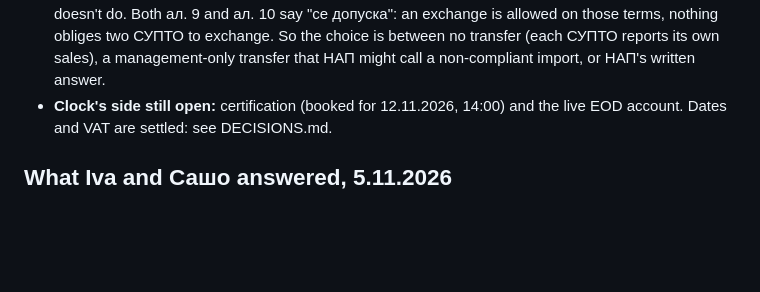
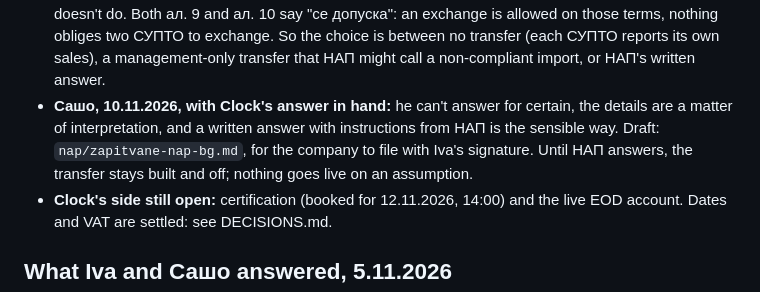
Before and after one commit to TanevAnton/raya-garden, a Markdown page: docs/qr-ordering/SUPTO-ANNEX29.md, the part around the change. GitHub-like rendering; blank space fills up the shorter version.

Commit message:
Сашо wants НАП's written answer; a draft of the question
Co-Authored-By: Claude Fable 5.2 <noreply@anthropic.com>

```diff
--- a/docs/qr-ordering/SUPTO-ANNEX29.md
+++ b/docs/qr-ordering/SUPTO-ANNEX29.md
@@ -151,6 +151,11 @@ so Clock's reports hold the restaurant's whole turnover:
   is allowed on those terms, nothing obliges two СУПТО to exchange. So the choice
   is between no transfer (each СУПТО reports its own sales), a management-only
   transfer that НАП might call a non-compliant import, or НАП's written answer.
+- **Сашо, 10.11.2026, with Clock's answer in hand:** he can't answer for certain,
+  the details are a matter of interpretation, and a written answer with
+  instructions from НАП is the sensible way. Draft: `nap/zapitvane-nap-bg.md`,
+  for the company to file with Iva's signature. Until НАП answers, the transfer
+  stays built and off; nothing goes live on an assumption.
 - **Clock's side still open:** certification (booked for 12.11.2026, 14:00)
   and the live EOD account. Dates and VAT are settled: see DECISIONS.md.
 
```
Also changed, not shown: 1 other file.
